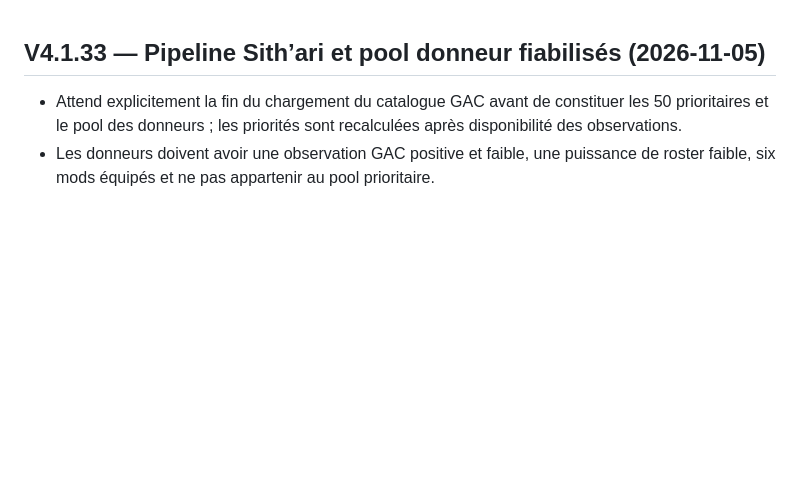
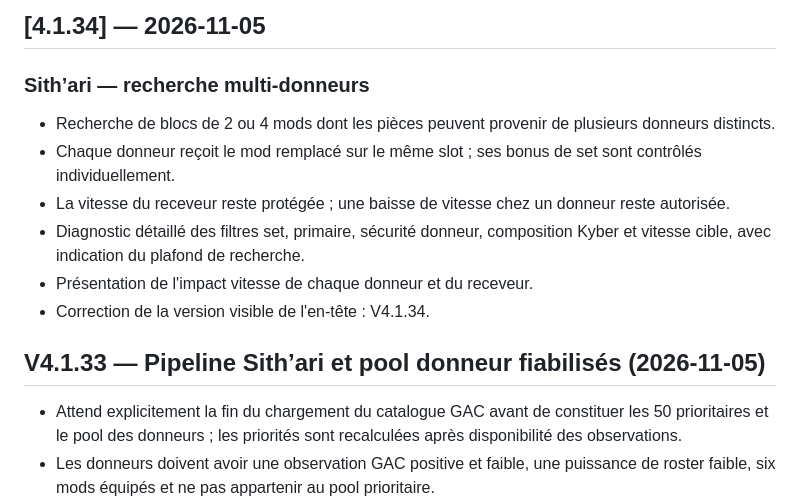
Before and after one commit to Selimna95/Selimna-Holocron, a Markdown page: CHANGELOG.md, the part around the change. Drawn GitHub-style; blank space fills up the shorter version.

Commit message:
Documenter V4.1.34 Sithari multi-donneurs

```diff
--- a/CHANGELOG.md
+++ b/CHANGELOG.md
@@ -1,3 +1,14 @@
+
+## [4.1.34] — 2026-11-05
+
+### Sith’ari — recherche multi-donneurs
+- Recherche de blocs de 2 ou 4 mods dont les pièces peuvent provenir de plusieurs donneurs distincts.
+- Chaque donneur reçoit le mod remplacé sur le même slot ; ses bonus de set sont contrôlés individuellement.
+- La vitesse du receveur reste protégée ; une baisse de vitesse chez un donneur reste autorisée.
+- Diagnostic détaillé des filtres set, primaire, sécurité donneur, composition Kyber et vitesse cible, avec indication du plafond de recherche.
+- Présentation de l'impact vitesse de chaque donneur et du receveur.
+- Correction de la version visible de l'en-tête : V4.1.34.
+
 ## V4.1.33 — Pipeline Sith’ari et pool donneur fiabilisés (2026-11-05)
 
 - Attend explicitement la fin du chargement du catalogue GAC avant de constituer les 50 prioritaires et le pool des donneurs ; les priorités sont recalculées après disponibilité des observations.
```
